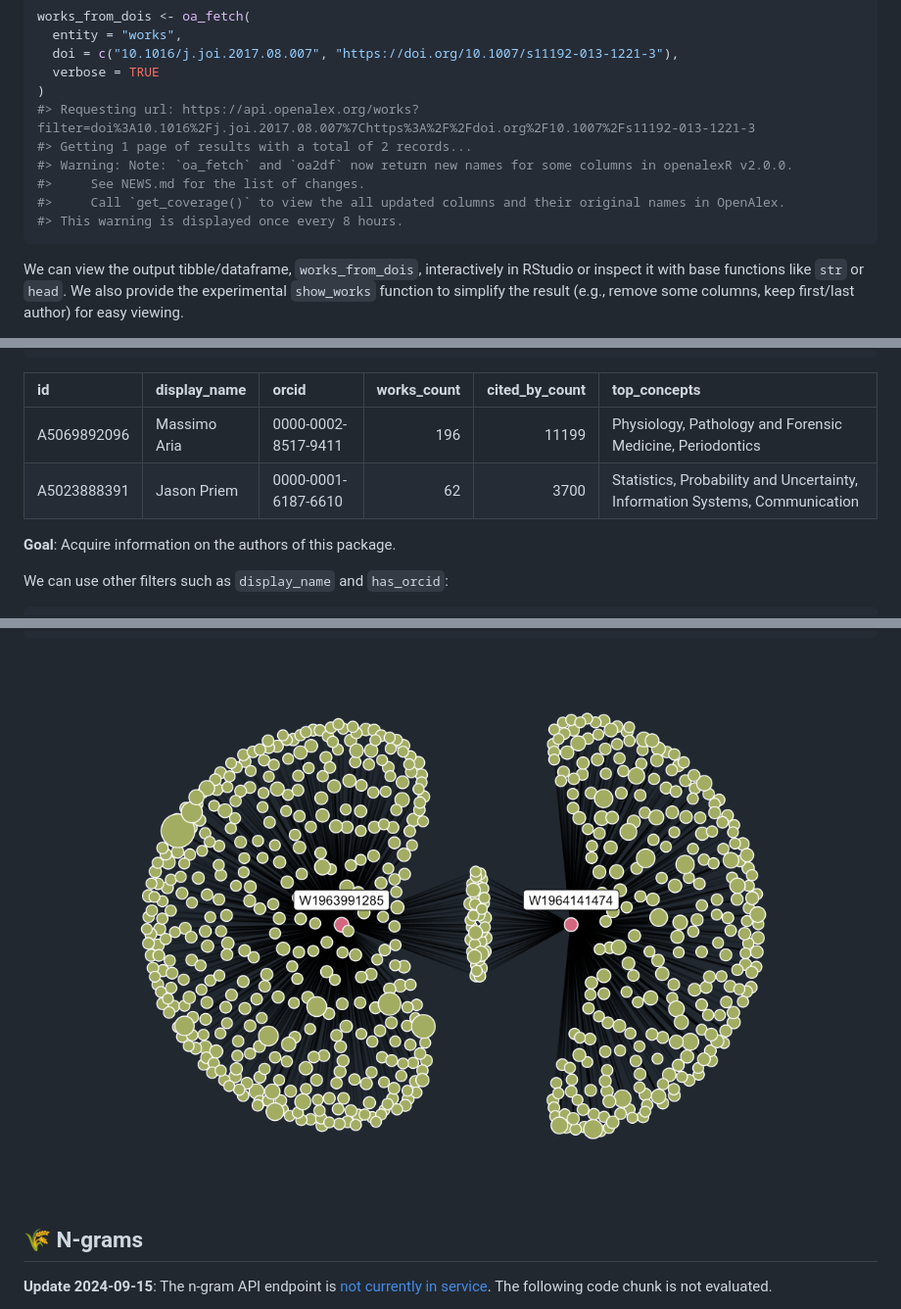
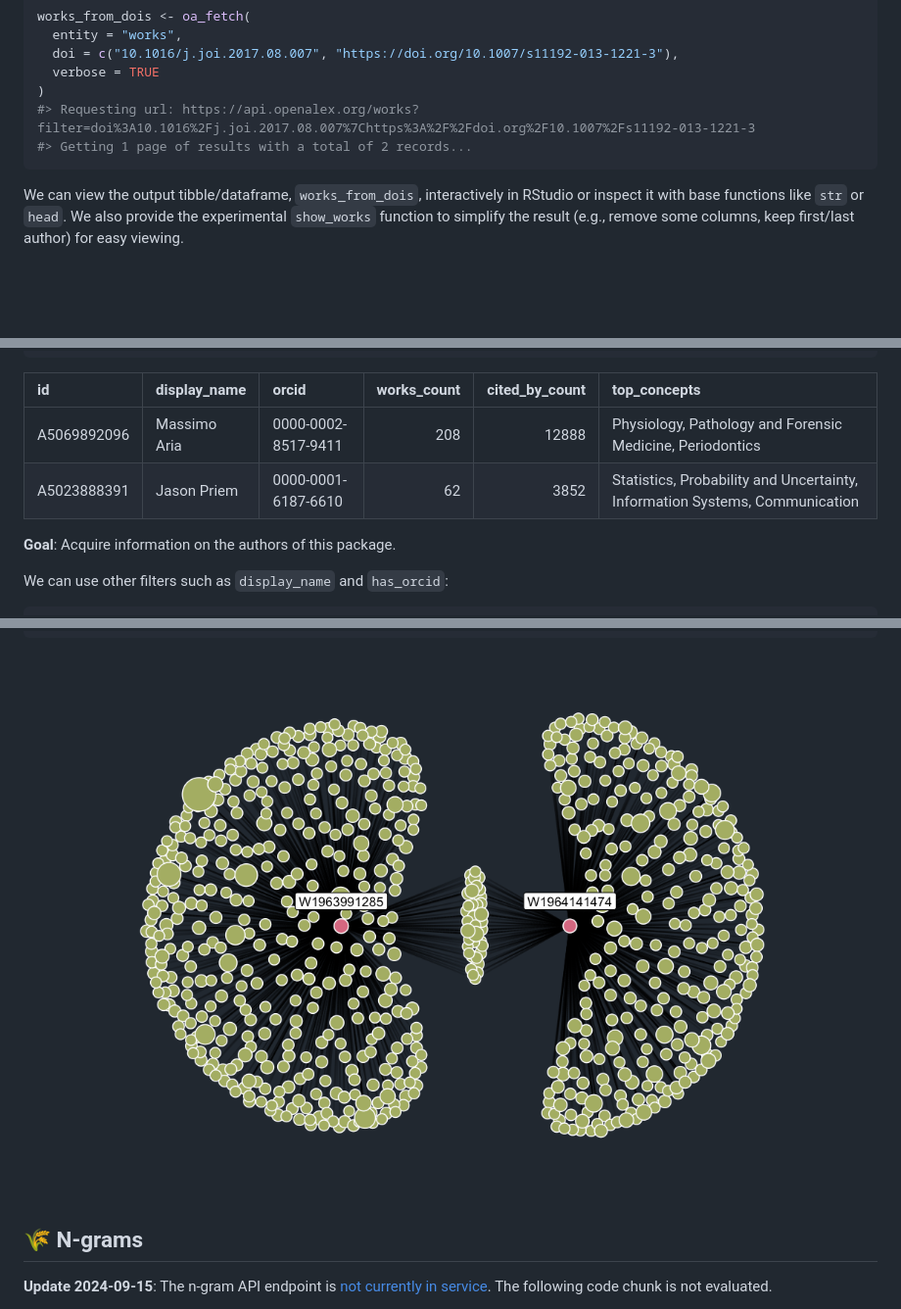
Before and after one commit to ropensci/openalexR, a Markdown page: README.md, 3 parts joined by grey strips. Shown at 98% size. GitHub-like rendering; pictures changed too: man/figures/README-snowballing-1.png; blank space fills up the shorter version.

````diff
--- a/README.md
+++ b/README.md
@@ -120,10 +120,6 @@ works_from_dois <- oa_fetch(
 )
 #> Requesting url: https://api.openalex.org/works?filter=doi%3A10.1016%2Fj.joi.2017.08.007%7Chttps%3A%2F%2Fdoi.org%2F10.1007%2Fs11192-013-1221-3
 #> Getting 1 page of results with a total of 2 records...
-#> Warning: Note: `oa_fetch` and `oa2df` now return new names for some columns in openalexR v2.0.0.
-#>     See NEWS.md for the list of changes.
-#>     Call `get_coverage()` to view the all updated columns and their original names in OpenAlex.
-#> This warning is displayed once every 8 hours.
 ```
 
 We can view the output tibble/dataframe, `works_from_dois`,
@@ -259,8 +255,8 @@ authors_from_orcids |>
 
 | id | display_name | orcid | works_count | cited_by_count | top_concepts |
 |:---|:---|:---|---:|---:|:---|
-| A5069892096 | Massimo Aria | 0000-0002-8517-9411 | 196 | 11199 | Physiology, Pathology and Forensic Medicine, Periodontics |
-| A5023888391 | Jason Priem | 0000-0001-6187-6610 | 62 | 3700 | Statistics, Probability and Uncertainty, Information Systems, Communication |
+| A5069892096 | Massimo Aria | 0000-0002-8517-9411 | 208 | 12888 | Physiology, Pathology and Forensic Medicine, Periodontics |
+| A5023888391 | Jason Priem | 0000-0001-6187-6610 | 62 | 3852 | Statistics, Probability and Uncertainty, Information Systems, Communication |
 
 **Goal**: Acquire information on the authors of this package.
 
````
Also changed, not shown: other parts of README.md (+16 -24 lines), man/figures/README-big-journals-1.png, man/figures/README-concept-cloud-1.png, man/figures/README-italy-insts-1.png, 2 other files.
